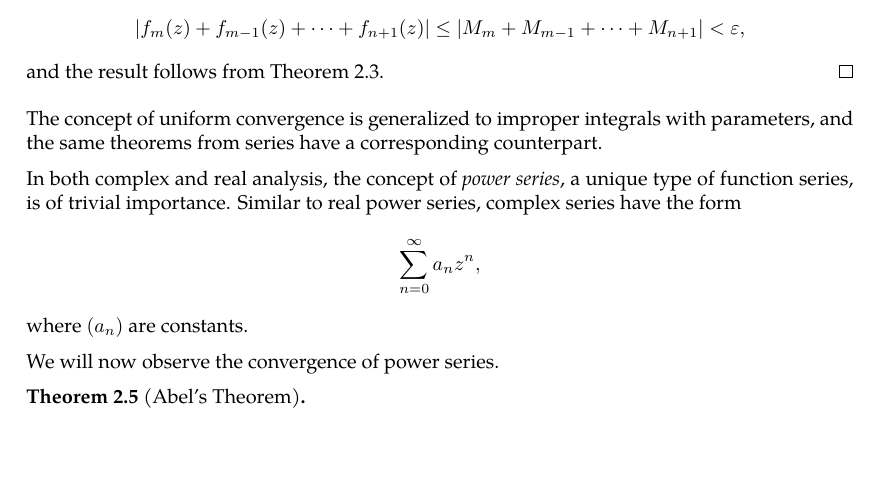
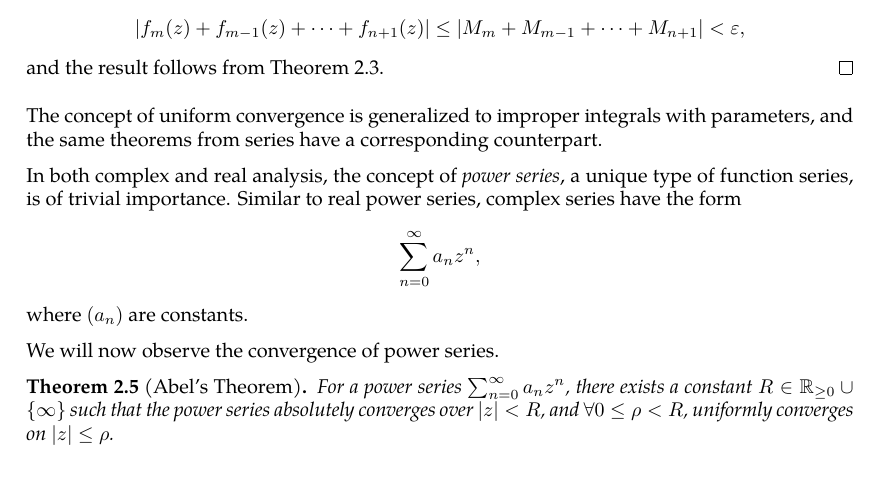
Before and after one commit to slipperking/complex-analysis-latex, a LaTeX document (main.tex): part of page 14 of 36, cut so that both start at the same text. Compiled offline with pdfLaTeX.

Commit message:
overleaf_to_git (Fri May 30 23:52:23 2025 -0700): update main.tex from r6669 to r6678

```diff
--- a/main.tex
+++ b/main.tex
@@ -356,7 +356,7 @@ In both complex and real analysis, the concept of \textit{power series}, a uniqu
 
 We will now observe the convergence of power series.
 \begin{theorem}[Abel's Theorem]
-
+    For a power series \(\sum_{n=0}^\infty a_nz^n\), there exists a constant \(R\in\mathbb{R}_{\geq0}\cup\cbraces{\infty}\) such that the power series absolutely converges over \(\abs{z}<R\), and \(\forall 0\leq\rho<R\), uniformly converges on \(\abs{z}\leq\rho\).
 \end{theorem}
 \subsection{Elementary Functions}
 
```
